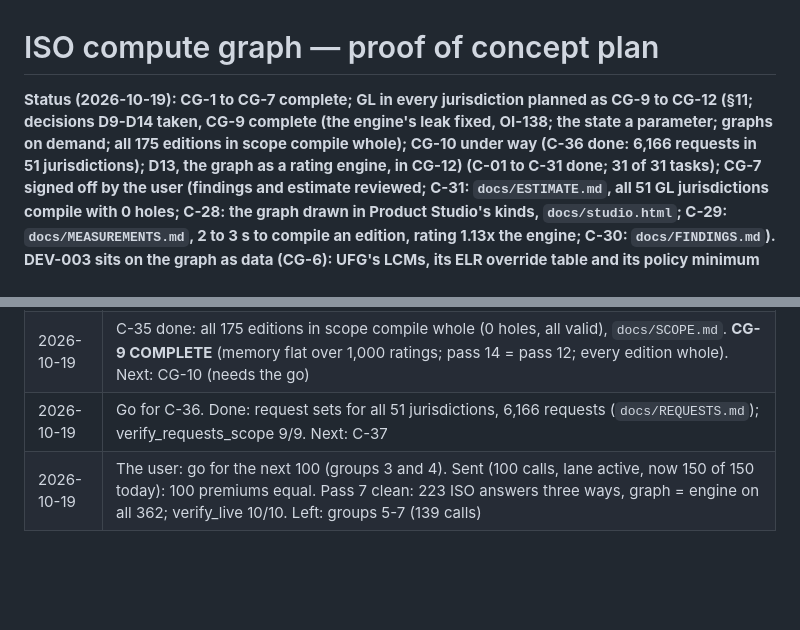
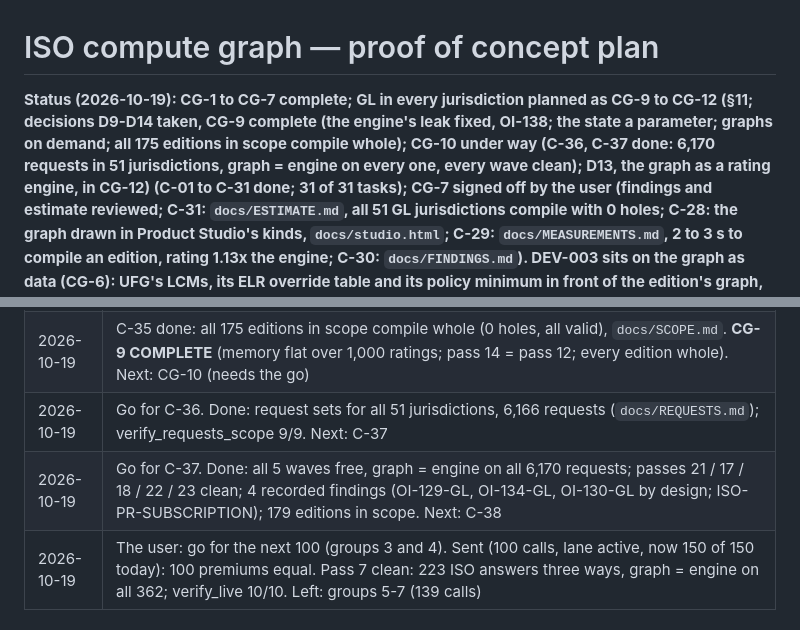
Before and after one commit to Federato/recursive_harness, a Markdown page: docs/ISO-COMPUTE-GRAPH-PLAN.md, 2 parts joined by grey strips. Rendered like a GitHub page; blank space fills up the shorter version.

Commit message:
ISO compute graph plan copy: C-37 done
Co-Authored-By: Claude Opus 5.5 (1M context) <noreply@anthropic.com>

```diff
--- a/docs/ISO-COMPUTE-GRAPH-PLAN.md
+++ b/docs/ISO-COMPUTE-GRAPH-PLAN.md
@@ -2,7 +2,7 @@
 
 # ISO compute graph — proof of concept plan
 
-**Status (2026-10-19): CG-1 to CG-7 complete; GL in every jurisdiction planned as CG-9 to CG-12 (§11; decisions D9-D14 taken, **CG-9 complete** (the engine's leak fixed, OI-138; the state a parameter; graphs on demand; all 175 editions in scope compile whole); CG-10 under way (C-36 done: 6,166 requests in 51 jurisdictions); D13, the graph as a rating engine, in CG-12) (C-01 to C-31 done; 31 of 31
+**Status (2026-10-19): CG-1 to CG-7 complete; GL in every jurisdiction planned as CG-9 to CG-12 (§11; decisions D9-D14 taken, **CG-9 complete** (the engine's leak fixed, OI-138; the state a parameter; graphs on demand; all 175 editions in scope compile whole); CG-10 under way (C-36, C-37 done: 6,170 requests in 51 jurisdictions, graph = engine on every one, every wave clean); D13, the graph as a rating engine, in CG-12) (C-01 to C-31 done; 31 of 31
 tasks); CG-7 signed off by the user (findings and estimate reviewed; C-31: `docs/ESTIMATE.md`, all 51 GL jurisdictions compile with 0 holes; C-28: the graph drawn in Product Studio's kinds, `docs/studio.html`; C-29: `docs/MEASUREMENTS.md`, 2 to 3 s to compile an edition, rating 1.13x the engine; C-30: `docs/FINDINGS.md`). **DEV-003 sits on the graph as data** (CG-6): UFG's LCMs, its ELR
 override table and its policy minimum in front of the edition's graph, nothing recompiled; U8 three ways 2,828 / 3,818
 / 830. Every instruction in ISO's Iowa GL programs compiles into the graph (0 holes in all 5 editions); whole requests
@@ -392,6 +392,7 @@ answers in its answer store (§5, step 3).
 | 2026-10-19 | C-34 done: graphs kept at most 6 (`GraphRater(keep)`), dropped with their tables; verify_graph_cache 4/4, 14 editions in 803-842 MB. Next: C-35 |
 | 2026-10-19 | C-35 done: all 175 editions in scope compile whole (0 holes, all valid), `docs/SCOPE.md`. **CG-9 COMPLETE** (memory flat over 1,000 ratings; pass 14 = pass 12; every edition whole). Next: CG-10 (needs the go) |
 | 2026-10-19 | Go for C-36. Done: request sets for all 51 jurisdictions, 6,166 requests (`docs/REQUESTS.md`); verify_requests_scope 9/9. Next: C-37 |
+| 2026-10-19 | Go for C-37. Done: all 5 waves free, graph = engine on all 6,170 requests; passes 21 / 17 / 18 / 22 / 23 clean; 4 recorded findings (OI-129-GL, OI-134-GL, OI-130-GL by design; ISO-PR-SUBSCRIPTION); 179 editions in scope. Next: C-38 |
 | 2026-10-19 | The user: go for the next 100 (groups 3 and 4). Sent (100 calls, lane active, now 150 of 150 today): 100 premiums equal. Pass 7 clean: 223 ISO answers three ways, graph = engine on all 362; verify_live 10/10. Left: groups 5-7 (139 calls) |
 
 ## 11. GL in every jurisdiction (CG-9 to CG-12, added 2026-10-19)
```
Also changed, not shown: other parts of docs/ISO-COMPUTE-GRAPH-PLAN.md (+1 -1 lines).
